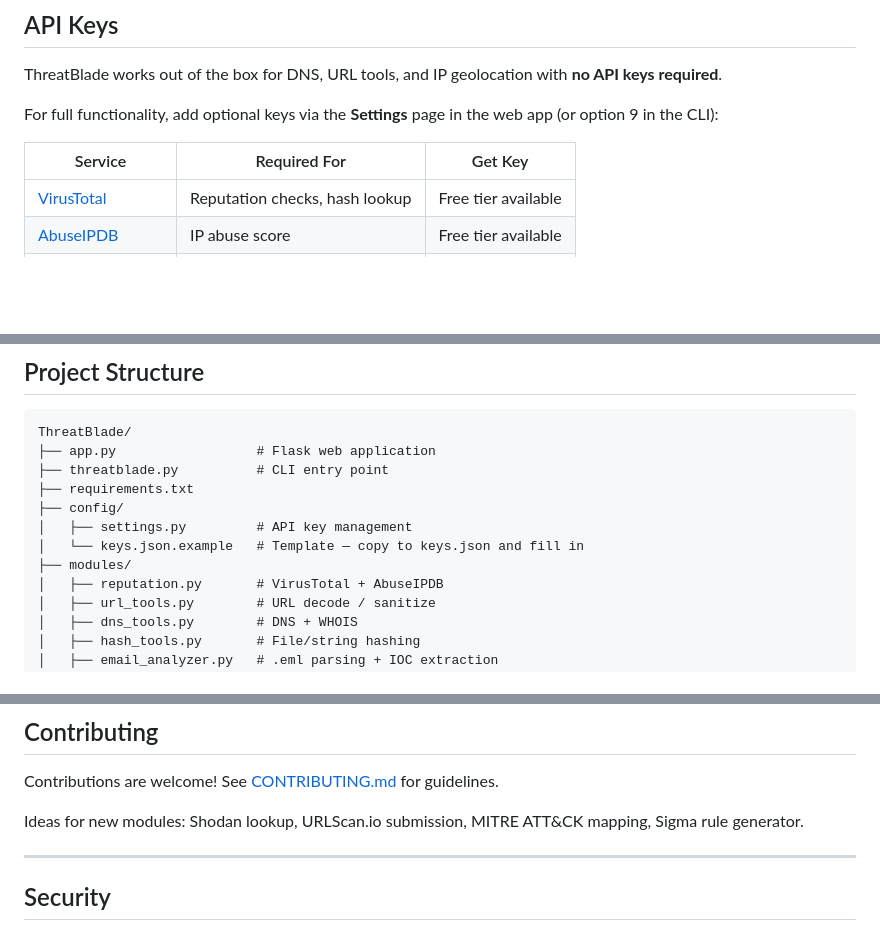
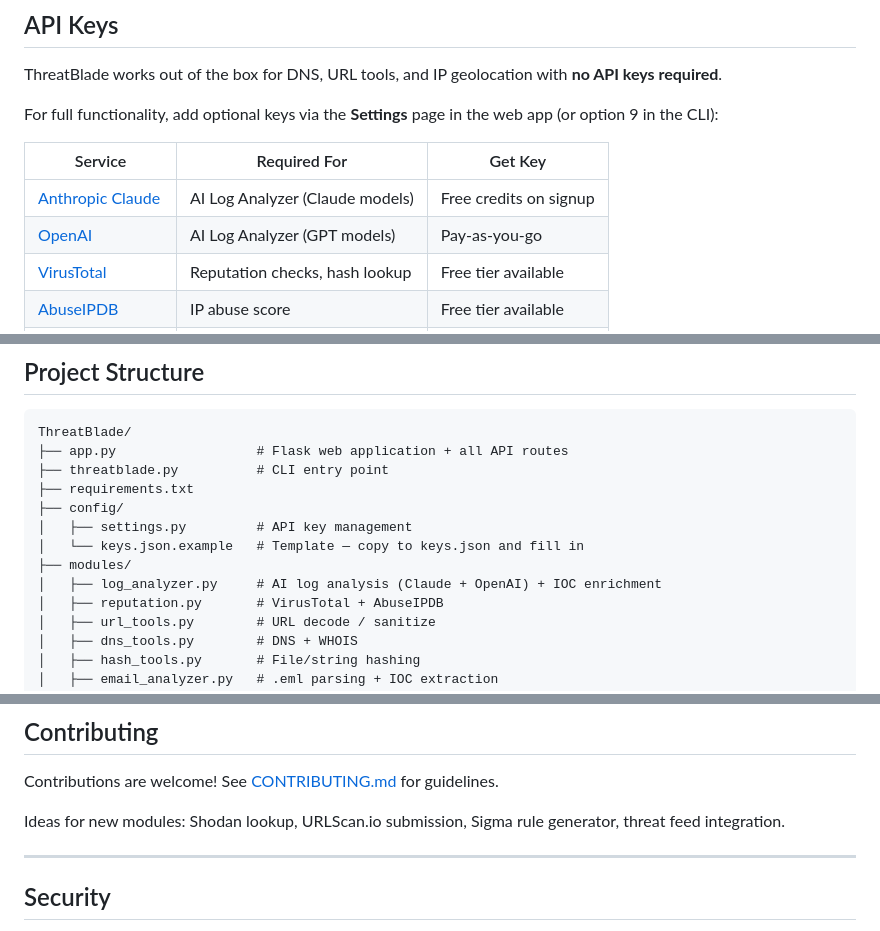
Before and after one commit to najinkya776/ThreatBlade, a Markdown page: README.md, 3 parts joined by grey strips. Rendered like a GitHub page; blank space fills up the shorter version.

Commit message:
Update README to include AI Log Analyzer

````diff
--- a/README.md
+++ b/README.md
@@ -88,6 +89,8 @@ For full functionality, add optional keys via the **Settings** page in the web a
 
 | Service | Required For | Get Key |
 |---|---|---|
+| [Anthropic Claude](https://console.anthropic.com) | AI Log Analyzer (Claude models) | Free credits on signup |
+| [OpenAI](https://platform.openai.com/api-keys) | AI Log Analyzer (GPT models) | Pay-as-you-go |
 | [VirusTotal](https://www.virustotal.com/gui/my-apikey) | Reputation checks, hash lookup | Free tier available |
 | [AbuseIPDB](https://www.abuseipdb.com/account/api) | IP abuse score | Free tier available |
 | [HaveIBeenPwned](https://haveibeenpwned.com/API/Key) | Breach / credential checks | ~$3.50/month |
@@ -135,13 +138,14 @@ threatBlade > 9    # Settings
 
 ```
 ThreatBlade/
-├── app.py                  # Flask web application
+├── app.py                  # Flask web application + all API routes
 ├── threatblade.py          # CLI entry point
 ├── requirements.txt
 ├── config/
 │   ├── settings.py         # API key management
 │   └── keys.json.example   # Template — copy to keys.json and fill in
 ├── modules/
+│   ├── log_analyzer.py     # AI log analysis (Claude + OpenAI) + IOC enrichment
 │   ├── reputation.py       # VirusTotal + AbuseIPDB
 │   ├── url_tools.py        # URL decode / sanitize
 │   ├── dns_tools.py        # DNS + WHOIS
@@ -163,7 +167,7 @@ ThreatBlade/
 
 Contributions are welcome! See [CONTRIBUTING.md](CONTRIBUTING.md) for guidelines.
 
-Ideas for new modules: Shodan lookup, URLScan.io submission, MITRE ATT&CK mapping, Sigma rule generator.
+Ideas for new modules: Shodan lookup, URLScan.io submission, Sigma rule generator, threat feed integration.
 
 ---
 
````
Also changed, not shown: other parts of README.md (+1 -0 lines).
